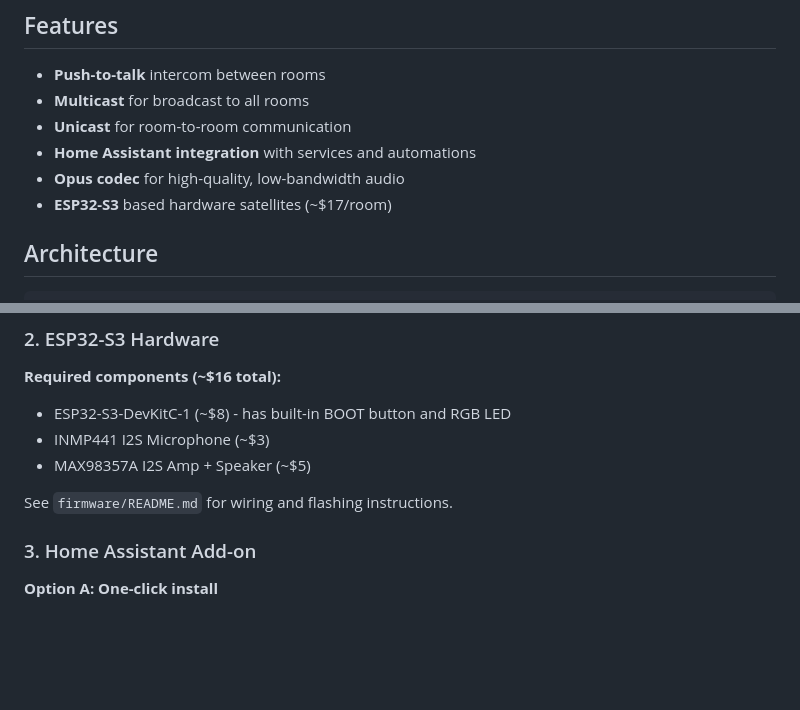
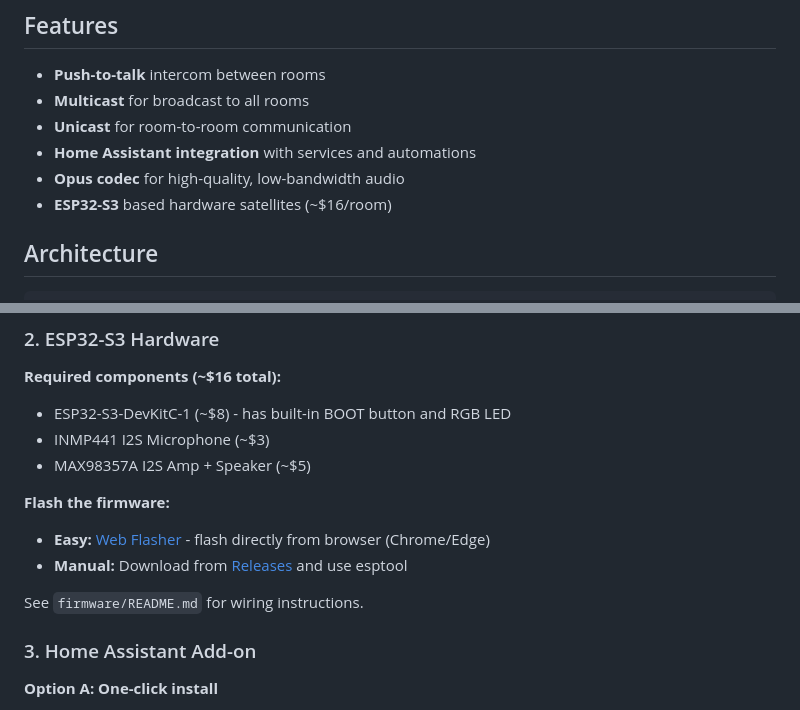
Before and after one commit to Bri-J-C/ha-intercom, a Markdown page: README.md, 2 parts joined by grey strips. Rendered like a GitHub page; blank space fills up the shorter version.

Commit message:
Add web flasher and releases links to README
Co-Authored-By: Claude Opus 4.5 <noreply@anthropic.com>

```diff
--- a/README.md
+++ b/README.md
@@ -13,7 +13,7 @@ Inspired by [PTTDroid](https://f-droid.org/en/packages/ro.ui.pttdroid/)'s simple
 - **Unicast** for room-to-room communication
 - **Home Assistant integration** with services and automations
 - **Opus codec** for high-quality, low-bandwidth audio
-- **ESP32-S3** based hardware satellites (~$17/room)
+- **ESP32-S3** based hardware satellites (~$16/room)
 
 ## Architecture
 
@@ -73,7 +73,11 @@ python tools/ptt_client.py --name bedroom
 - INMP441 I2S Microphone (~$3)
 - MAX98357A I2S Amp + Speaker (~$5)
 
-See `firmware/README.md` for wiring and flashing instructions.
+**Flash the firmware:**
+- **Easy:** [Web Flasher](https://bri-j-c.github.io/ha-intercom/) - flash directly from browser (Chrome/Edge)
+- **Manual:** Download from [Releases](https://github.com/Bri-J-C/ha-intercom/releases) and use esptool
+
+See `firmware/README.md` for wiring instructions.
 
 ### 3. Home Assistant Add-on
 
```
